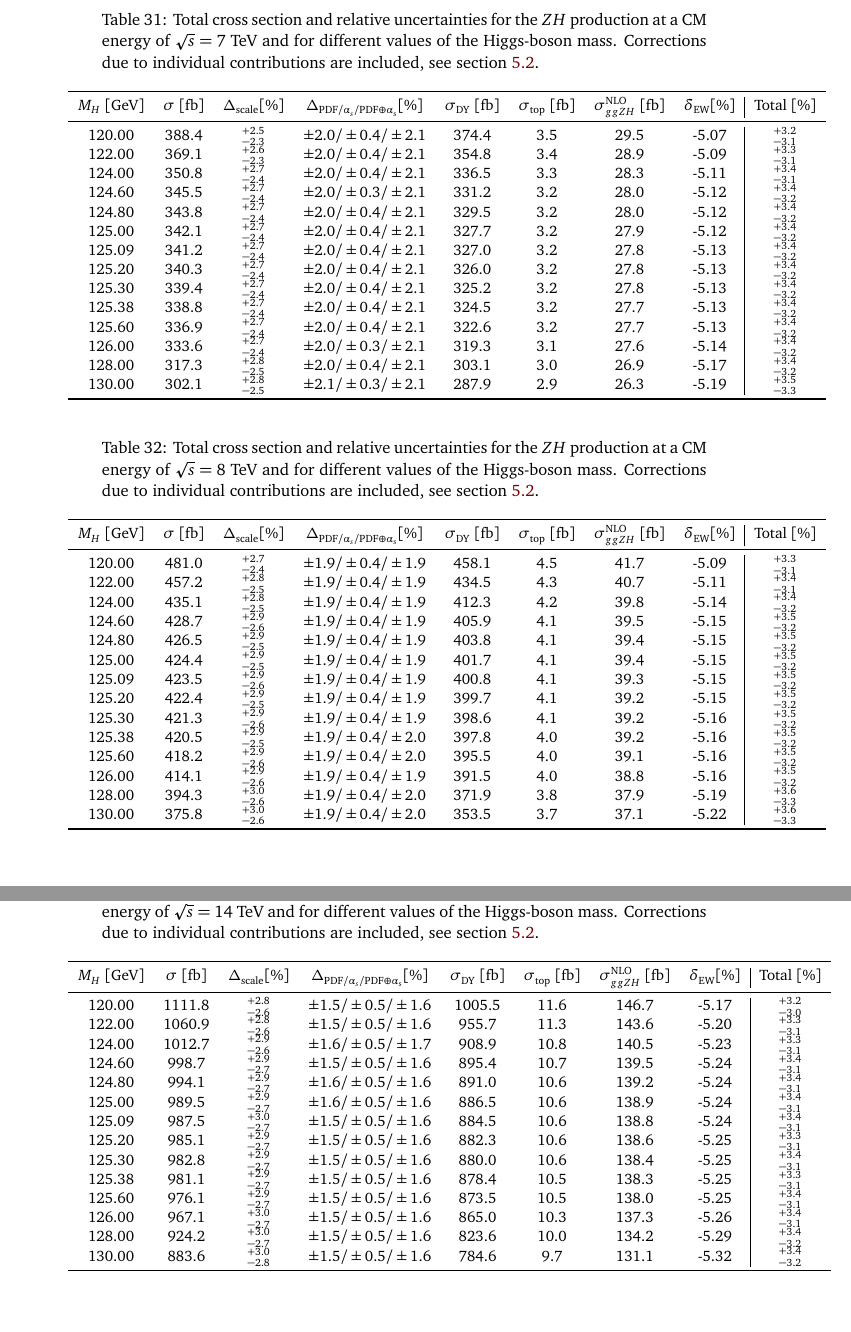
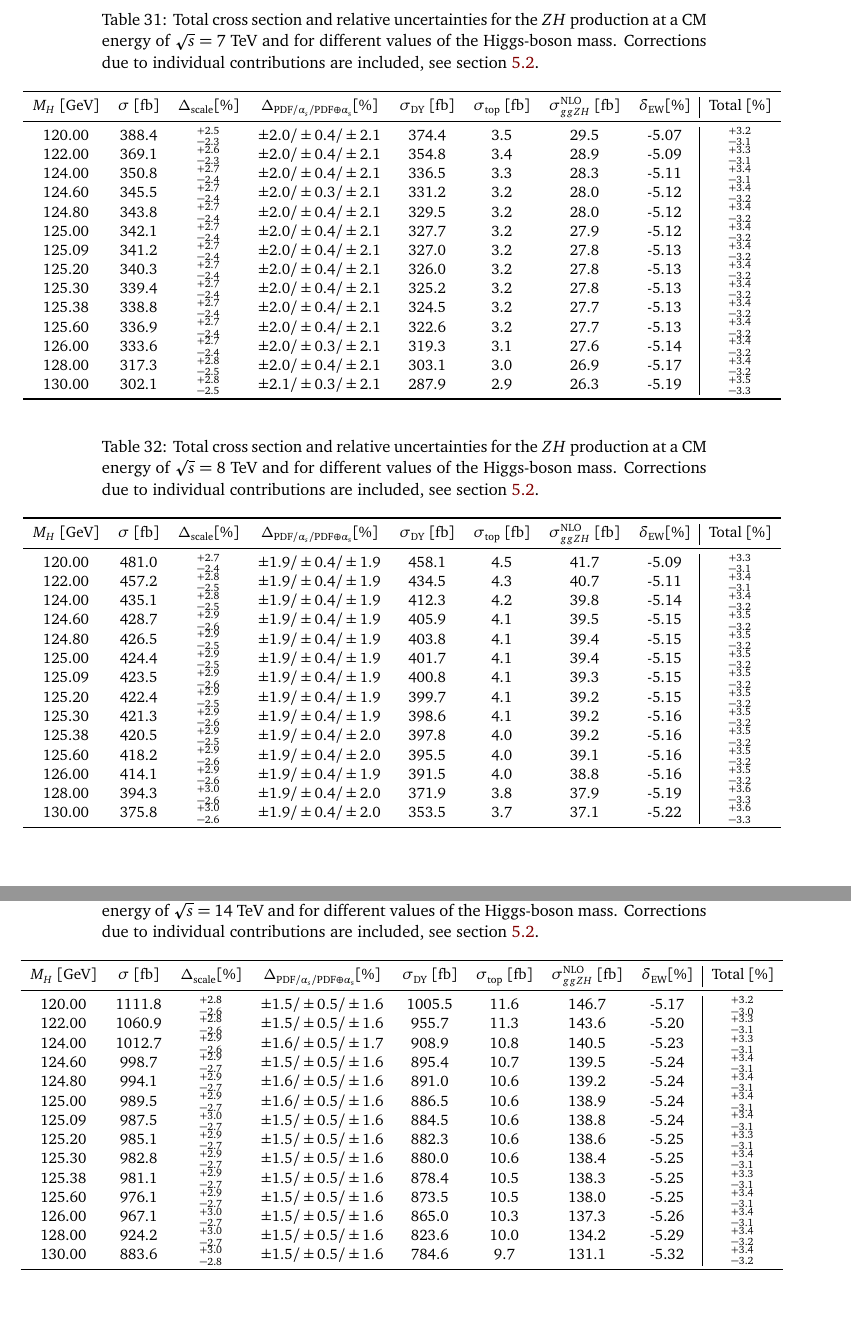
Before and after one commit to bmistlbe/InclusiveHXSUpdate, a LaTeX document (InclusiveXSUpdate.tex, which reads Chapters/tables_vh.tex): two parts of pages 46 and 48 of 81, joined at a grey line, cut so that both start at the same text. Compiled offline with pdfLaTeX.

Commit message:
ZH tables centered

```diff
--- a/Chapters/tables_vh.tex
+++ b/Chapters/tables_vh.tex
@@ -296,6 +296,7 @@ $M_H$~[GeV] & $\sigma$~[fb] & $\Delta_{\mathrm{scale}}$[\%] & $\Delta_{\mathrm{P
 \begin{table}[ht!]
 \caption{Total cross section and relative uncertainties for the $ZH$ production at a CM energy of  $\sqrt{s}=7$~TeV and for different values of the Higgs-boson mass. Corrections due to individual contributions are included, see section~\ref{sec:vh_inclxs_breakdown}.}
 \label{tab:zh_xs_7tev}
+\makebox[\textwidth][c]{%
     \centering
     \begin{small}
 \begin{tabular}{cccccccc|c}
@@ -319,11 +320,13 @@ $M_H$~[GeV] & $\sigma$~[fb] & $\Delta_{\mathrm{scale}}$[\%] & $\Delta_{\mathrm{P
 \bottomrule
 \end{tabular}
     \end{small}
+}
 \end{table}
 
 \begin{table}[ht!]
 \caption{Total cross section and relative uncertainties for the $ZH$ production at a CM energy of  $\sqrt{s}=8$~TeV and for different values of the Higgs-boson mass. Corrections due to individual contributions are included, see section~\ref{sec:vh_inclxs_breakdown}.}
 \label{tab:zh_xs_8tev}
+\makebox[\textwidth][c]{%
     \centering
     \begin{small}
 \begin{tabular}{cccccccc|c}
@@ -403,12 +410,14 @@ $M_H$~[GeV] & $\sigma$~[fb] & $\Delta_{\mathrm{scale}}$[\%] & $\Delta_{\mathrm{P
 \bottomrule
 \end{tabular}
     \end{small}
+    }
 \end{table}
 
 
 \begin{table}[ht!]
 \caption{Total cross section and relative uncertainties for the $ZH$ production at a CM energy of  $\sqrt{s}=14$~TeV and for different values of the Higgs-boson mass. Corrections due to individual contributions are included, see section~\ref{sec:vh_inclxs_breakdown}.}
 \label{tab:zh_xs_14tev}
+\makebox[\textwidth][c]{%
     \centering
     \begin{small}
 \begin{tabular}{cccccccc|c}
```
Also changed, not shown: Chapters/tables_vh.tex (5 more changed lines).
